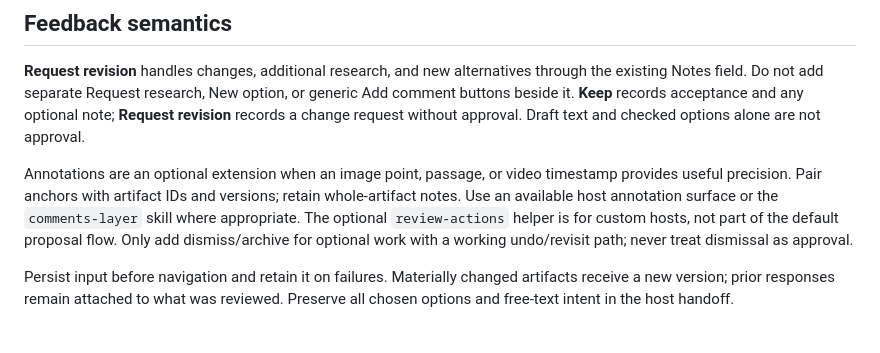
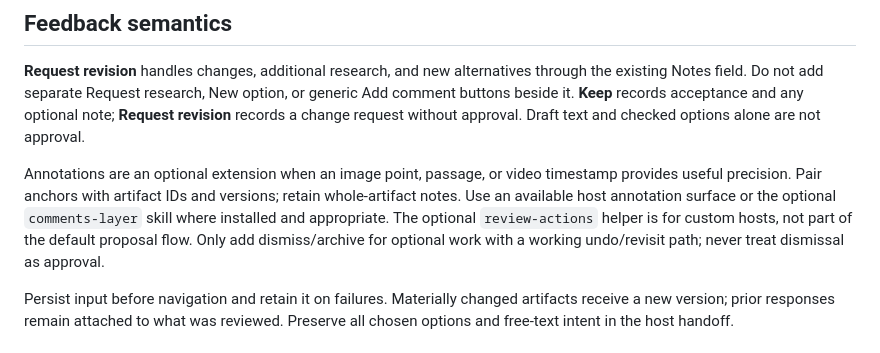
Before and after one commit to exiao/product-factory, a Markdown page: skills/artifact-review/SKILL.md, the part around the change. Drawn GitHub-style.

Commit message:
Clarify optional annotations and portable source provenance

```diff
--- a/skills/artifact-review/SKILL.md
+++ b/skills/artifact-review/SKILL.md
@@ -53,7 +53,7 @@ Preserve previous versions and their feedback in the project record. Do not expo
 
 **Request revision** handles changes, additional research, and new alternatives through the existing Notes field. Do not add separate Request research, New option, or generic Add comment buttons beside it. **Keep** records acceptance and any optional note; **Request revision** records a change request without approval. Draft text and checked options alone are not approval.
 
-Annotations are an optional extension when an image point, passage, or video timestamp provides useful precision. Pair anchors with artifact IDs and versions; retain whole-artifact notes. Use an available host annotation surface or the `comments-layer` skill where appropriate. The optional `review-actions` helper is for custom hosts, not part of the default proposal flow. Only add dismiss/archive for optional work with a working undo/revisit path; never treat dismissal as approval.
+Annotations are an optional extension when an image point, passage, or video timestamp provides useful precision. Pair anchors with artifact IDs and versions; retain whole-artifact notes. Use an available host annotation surface or the optional `comments-layer` skill where installed and appropriate. The optional `review-actions` helper is for custom hosts, not part of the default proposal flow. Only add dismiss/archive for optional work with a working undo/revisit path; never treat dismissal as approval.
 
 Persist input before navigation and retain it on failures. Materially changed artifacts receive a new version; prior responses remain attached to what was reviewed. Preserve all chosen options and free-text intent in the host handoff.
 
```
Also changed, not shown: 2 other files.
